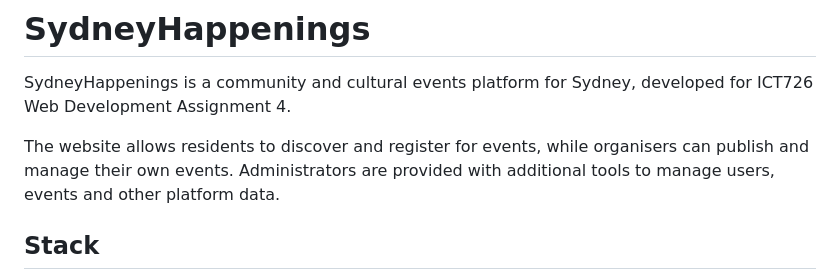
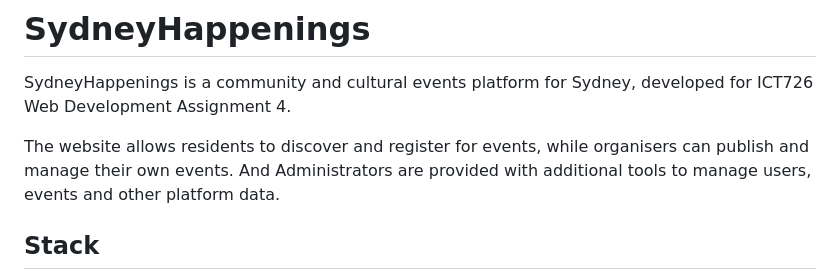
Before and after one commit to 20036267-binaya-thapa/SydneyHappenings, a Markdown page: README.md, the part around the change. GitHub-like rendering.

```diff
--- a/README.md
+++ b/README.md
@@ -4,7 +4,7 @@ SydneyHappenings is a community and cultural events platform for Sydney, develop
 ICT726 Web Development Assignment 4.
 
 The website allows residents to discover and register for events, while organisers can
-publish and manage their own events. Administrators are provided with additional tools
+publish and manage their own events. And Administrators are provided with additional tools
 to manage users, events and other platform data.
 
 ## Stack
```
